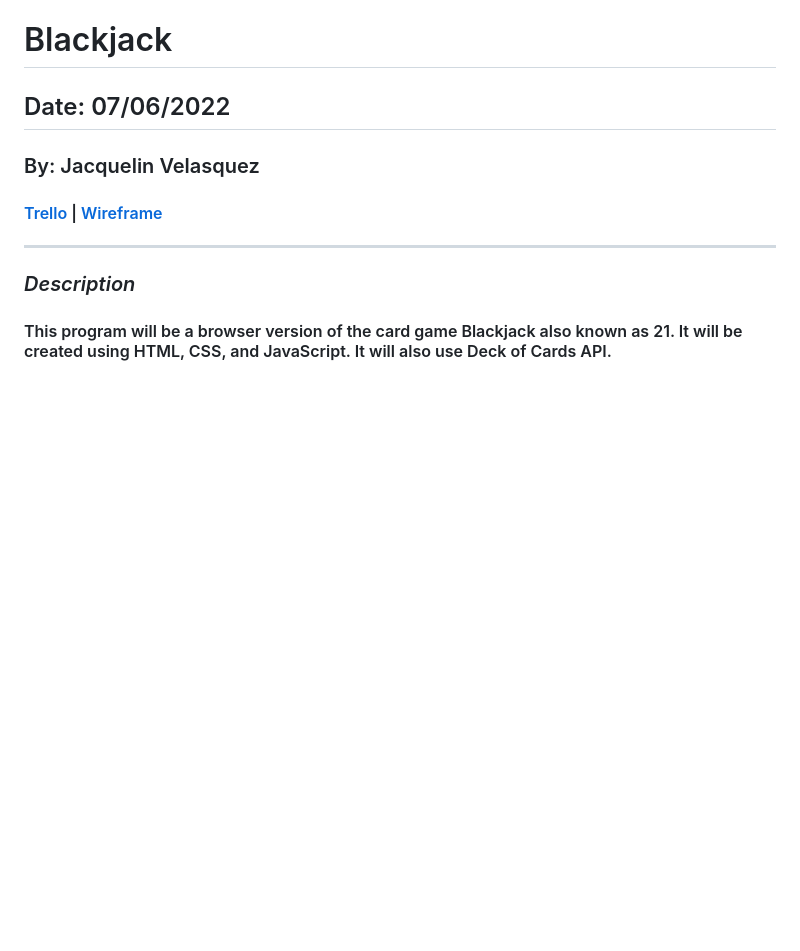
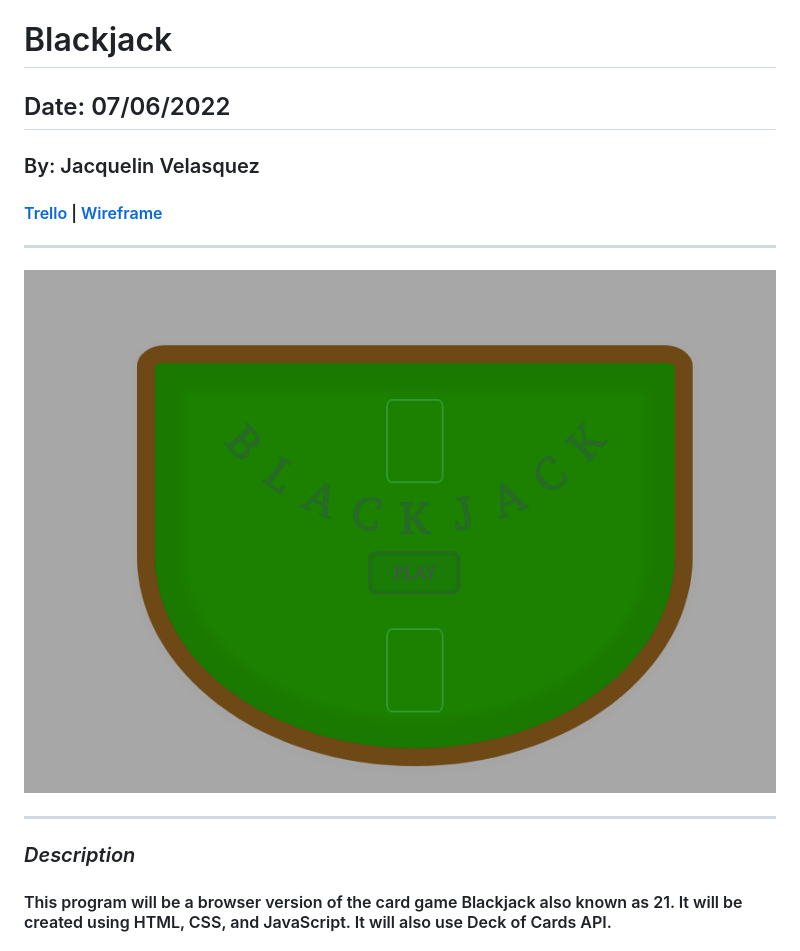
Before and after one commit to v-jacx/Blackjack, a Markdown page: README.md, the part around the change printed below. Drawn GitHub-style; pictures changed too: assets/homepage.png (added); blank space fills up the shorter version.

```diff
--- a/README.md
+++ b/README.md
@@ -6,6 +6,7 @@
 
 #### [Trello](https://trello.com/b/G4E8LQj1/blackjack) | [Wireframe](https://wireframe.cc/pro/edit/563890)
 ***
-
+![image](assets/homepage.png)
+***
 ### *Description*
 #### This program will be a browser version of the card game Blackjack also known as 21.  It will be created using HTML, CSS, and JavaScript.  It will also use Deck of Cards API.
```
Also changed, not shown: other parts of README.md (+10 -1 lines), assets/game-table.png (added), assets/outcome.png (added), assets/outcome2.png (added), assets/outcome3.png (added), 2 other files.
